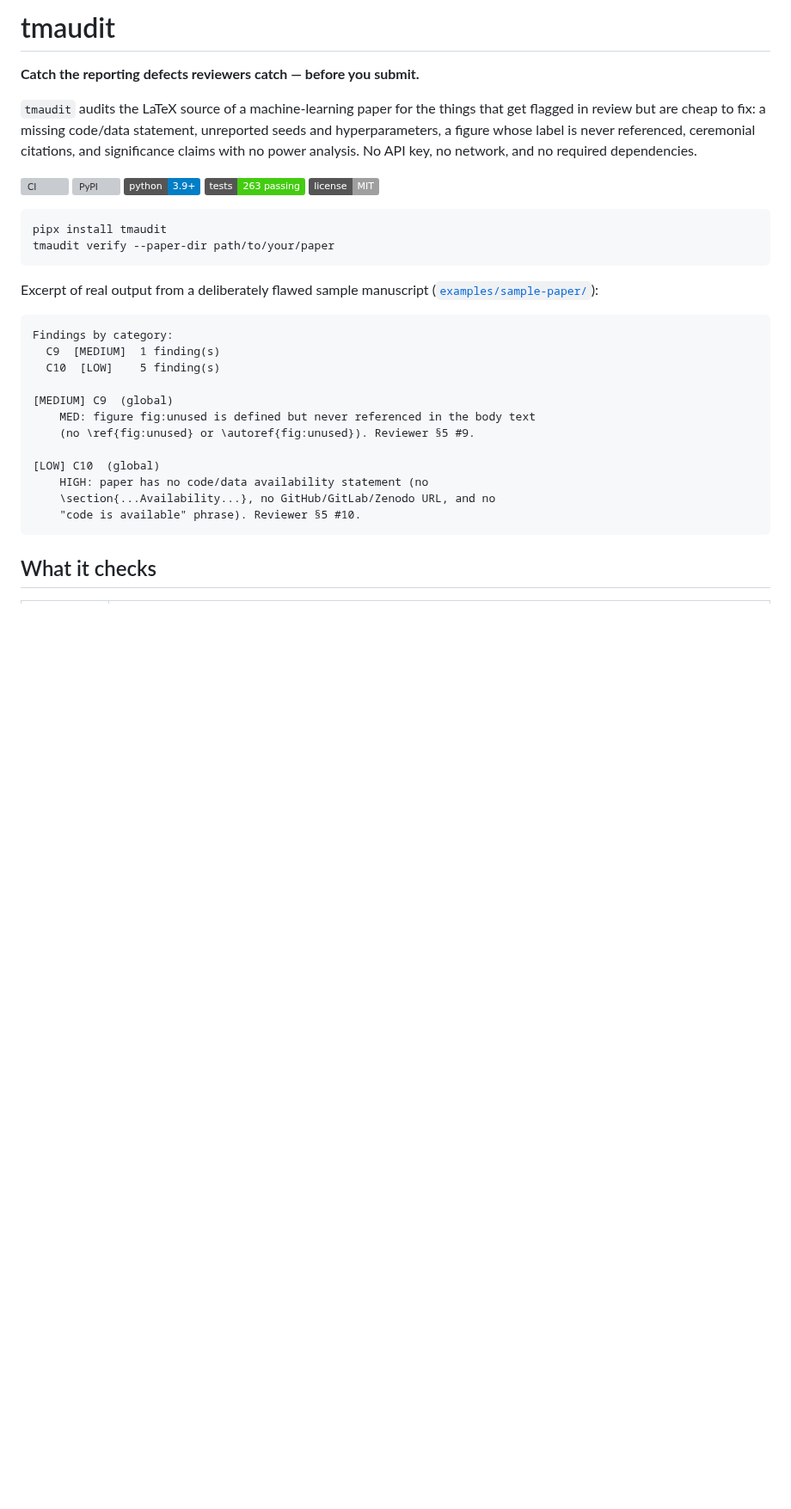
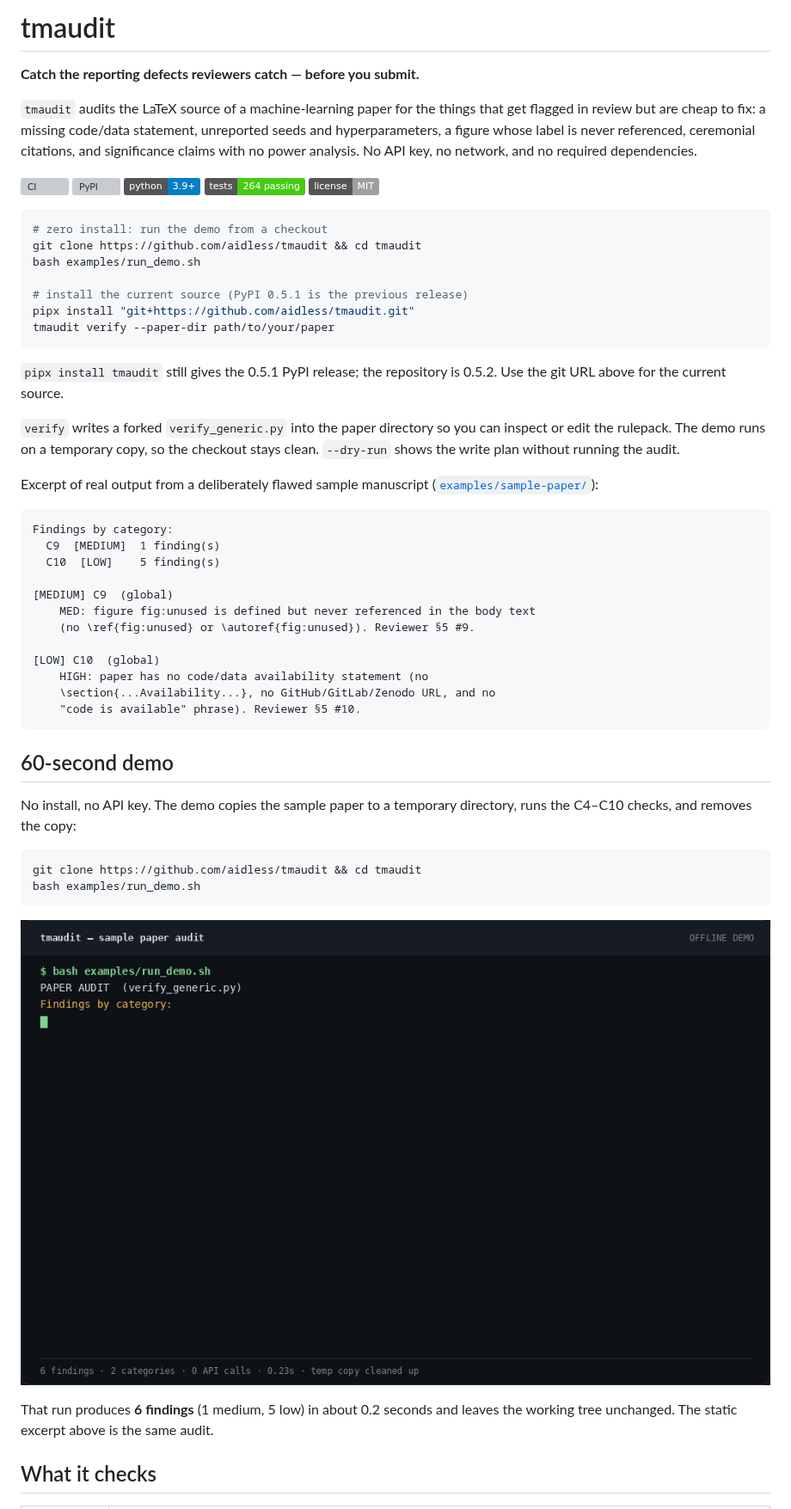
Before and after one commit to aidless/tmaudit, a Markdown page: README.md, the part around the change. Shown at 86% size. Rendered like a GitHub page; pictures changed too: docs/assets/demo.gif (added); badges without logos; blank space fills up the shorter version; grey boxes are pictures that could not be loaded.

Commit message:
docs: add a 60-second offline demo and refresh the pyz
- add examples/run_demo.sh: audit the sample paper in a temp copy, no checkout pollution
- add a real terminal GIF/PNG/TXT with provenance
- rebuild tmaudit.pyz from src/ so the freshness gate passes
- document current-source install (PyPI 0.5.1 is the previous release) and verify's write behavior
- add a demo regression test

````diff
--- a/README.md
+++ b/README.md
@@ -11,13 +11,25 @@ key, no network, and no required dependencies.
 [![CI](https://github.com/aidless/tmaudit/actions/workflows/ci.yml/badge.svg)](https://github.com/aidless/tmaudit/actions/workflows/ci.yml)
 [![PyPI](https://img.shields.io/pypi/v/tmaudit)](https://pypi.org/project/tmaudit/)
 ![Python](https://img.shields.io/badge/python-3.9%2B-blue)
-![Tests](https://img.shields.io/badge/tests-263%20passing-brightgreen)
+![Tests](https://img.shields.io/badge/tests-264%20passing-brightgreen)
 ![License](https://img.shields.io/badge/license-MIT-lightgrey)
 
 ```bash
-pipx install tmaudit
+# zero install: run the demo from a checkout
+git clone https://github.com/aidless/tmaudit && cd tmaudit
+bash examples/run_demo.sh
+
+# install the current source (PyPI 0.5.1 is the previous release)
+pipx install "git+https://github.com/aidless/tmaudit.git"
 tmaudit verify --paper-dir path/to/your/paper
 ```
+
+`pipx install tmaudit` still gives the 0.5.1 PyPI release; the repository is
+0.5.2. Use the git URL above for the current source.
+
+`verify` writes a forked `verify_generic.py` into the paper directory so you
+can inspect or edit the rulepack. The demo runs on a temporary copy, so the
+checkout stays clean. `--dry-run` shows the write plan without running the audit.
 
 Excerpt of real output from a deliberately flawed sample manuscript
 ([`examples/sample-paper/`](examples/sample-paper/)):
@@ -36,6 +48,21 @@ Findings by category:
     \section{...Availability...}, no GitHub/GitLab/Zenodo URL, and no
     "code is available" phrase). Reviewer §5 #10.
 ```
+
+## 60-second demo
+
+No install, no API key. The demo copies the sample paper to a temporary
+directory, runs the C4–C10 checks, and removes the copy:
+
+```bash
+git clone https://github.com/aidless/tmaudit && cd tmaudit
+bash examples/run_demo.sh
+```
+
+![tmaudit terminal demo](docs/assets/demo.gif)
+
+That run produces **6 findings** (1 medium, 5 low) in about 0.2 seconds and
+leaves the working tree unchanged. The static excerpt above is the same audit.
 
 ## What it checks
 
````
Also changed, not shown: docs/assets/PROVENANCE.md (added, +8 -0 lines), docs/assets/demo.png (added), 5 other files.
